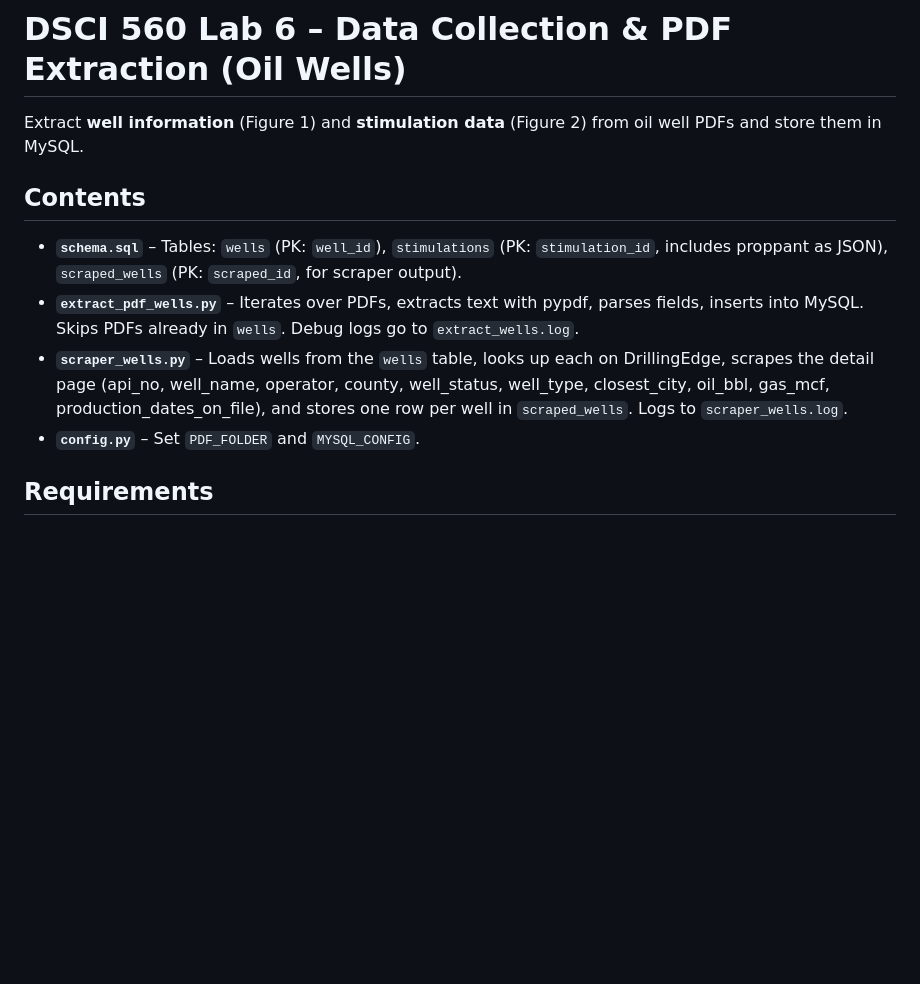
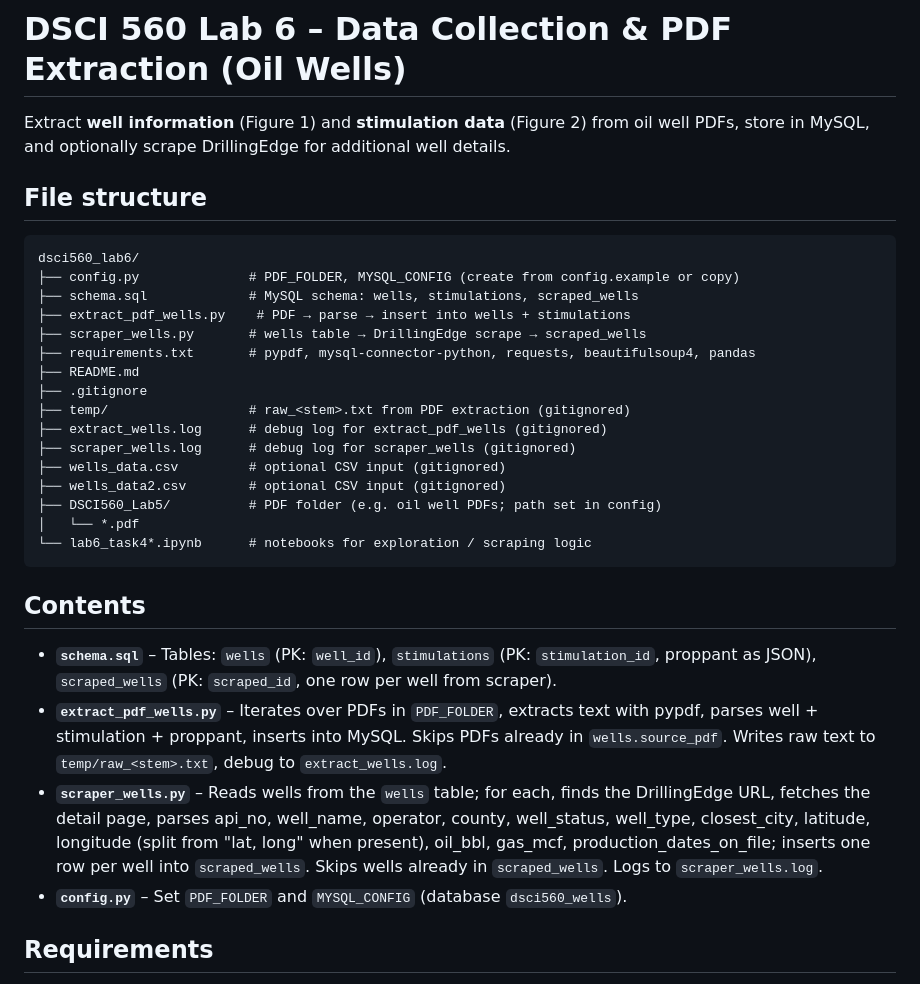
Before and after one commit to batuhanayd/dsci560_lab6, a Markdown page: README.md, the part around one of its changes. GitHub-like rendering; blank space fills up the shorter version.

Commit message:
updated file structure

````diff
--- a/README.md
+++ b/README.md
@@ -1,13 +1,34 @@
 # DSCI 560 Lab 6 – Data Collection & PDF Extraction (Oil Wells)
 
-Extract **well information** (Figure 1) and **stimulation data** (Figure 2) from oil well PDFs and store them in MySQL.
+Extract **well information** (Figure 1) and **stimulation data** (Figure 2) from oil well PDFs, store in MySQL, and optionally scrape DrillingEdge for additional well details.
+
+## File structure
+
+```
+dsci560_lab6/
+├── config.py              # PDF_FOLDER, MYSQL_CONFIG (create from config.example or copy)
+├── schema.sql             # MySQL schema: wells, stimulations, scraped_wells
+├── extract_pdf_wells.py    # PDF → parse → insert into wells + stimulations
+├── scraper_wells.py       # wells table → DrillingEdge scrape → scraped_wells
+├── requirements.txt       # pypdf, mysql-connector-python, requests, beautifulsoup4, pandas
+├── README.md
+├── .gitignore
+├── temp/                  # raw_<stem>.txt from PDF extraction (gitignored)
+├── extract_wells.log      # debug log for extract_pdf_wells (gitignored)
+├── scraper_wells.log      # debug log for scraper_wells (gitignored)
+├── wells_data.csv         # optional CSV input (gitignored)
+├── wells_data2.csv        # optional CSV input (gitignored)
+├── DSCI560_Lab5/          # PDF folder (e.g. oil well PDFs; path set in config)
+│   └── *.pdf
+└── lab6_task4*.ipynb      # notebooks for exploration / scraping logic
+```
 
 ## Contents
 
-- **`schema.sql`** – Tables: `wells` (PK: `well_id`), `stimulations` (PK: `stimulation_id`, includes proppant as JSON), `scraped_wells` (PK: `scraped_id`, for scraper output).
-- **`extract_pdf_wells.py`** – Iterates over PDFs, extracts text with pypdf, parses fields, inserts into MySQL. Skips PDFs already in `wells`. Debug logs go to `extract_wells.log`.
-- **`scraper_wells.py`** – Loads wells from the `wells` table, looks up each on DrillingEdge, scrapes the detail page (api_no, well_name, operator, county, well_status, well_type, closest_city, oil_bbl, gas_mcf, production_dates_on_file), and stores one row per well in `scraped_wells`. Logs to `scraper_wells.log`.
-- **`config.py`** – Set `PDF_FOLDER` and `MYSQL_CONFIG`.
+- **`schema.sql`** – Tables: `wells` (PK: `well_id`), `stimulations` (PK: `stimulation_id`, proppant as JSON), `scraped_wells` (PK: `scraped_id`, one row per well from scraper).
+- **`extract_pdf_wells.py`** – Iterates over PDFs in `PDF_FOLDER`, extracts text with pypdf, parses well + stimulation + proppant, inserts into MySQL. Skips PDFs already in `wells.source_pdf`. Writes raw text to `temp/raw_<stem>.txt`, debug to `extract_wells.log`.
+- **`scraper_wells.py`** – Reads wells from the `wells` table; for each, finds the DrillingEdge URL, fetches the detail page, parses api_no, well_name, operator, county, well_status, well_type, closest_city, latitude, longitude (split from "lat, long" when present), oil_bbl, gas_mcf, production_dates_on_file; inserts one row per well into `scraped_wells`. Skips wells already in `scraped_wells`. Logs to `scraper_wells.log`.
+- **`config.py`** – Set `PDF_FOLDER` and `MYSQL_CONFIG` (database `dsci560_wells`).
 
 ## Requirements
 
````
Also changed, not shown: other parts of README.md (+9 -5 lines).
